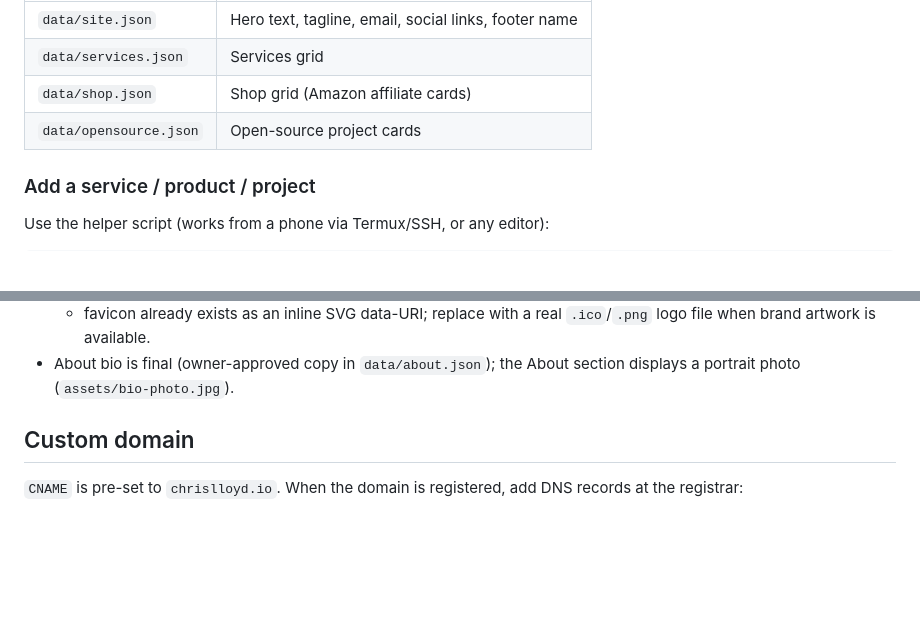
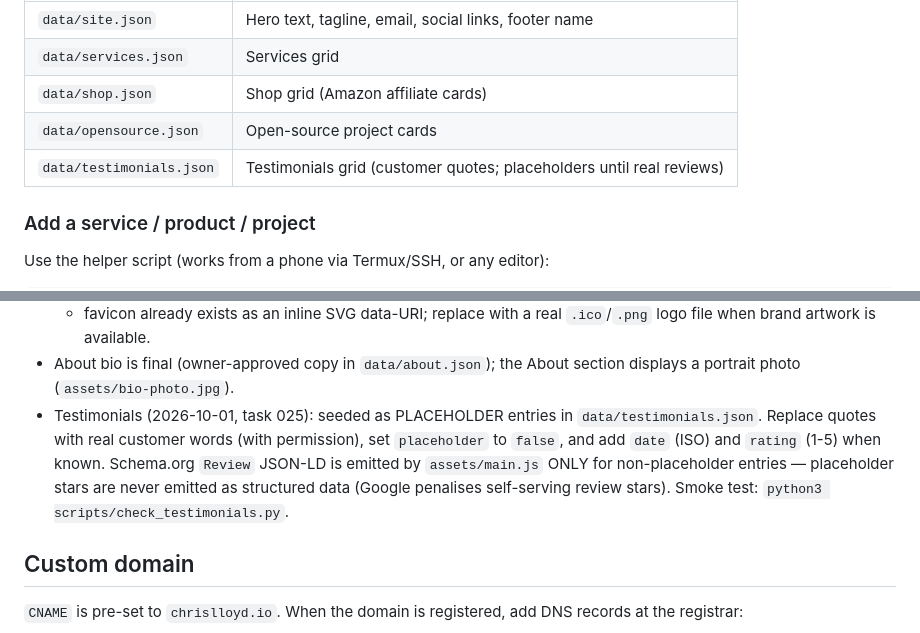
Before and after one commit to chrisalunlloyd2-sudo/chrislloyd-io, a Markdown page: README.md, 2 parts joined by grey strips. GitHub-like rendering; blank space fills up the shorter version.

Commit message:
docs: README — testimonials data-file row + placeholder/JSON-LD policy notes (task 025)

```diff
--- a/README.md
+++ b/README.md
@@ -20,6 +20,7 @@ from JSON files in `data/`:
 | `data/services.json` | Services grid |
 | `data/shop.json` | Shop grid (Amazon affiliate cards) |
 | `data/opensource.json` | Open-source project cards |
+| `data/testimonials.json` | Testimonials grid (customer quotes; placeholders until real reviews) |
 
 ### Add a service / product / project
 
@@ -64,6 +65,13 @@ placeholder example posts are skipped so crawlers never see them.
     `.ico`/`.png` logo file when brand artwork is available.
 - About bio is final (owner-approved copy in `data/about.json`); the About
   section displays a portrait photo (`assets/bio-photo.jpg`).
+- Testimonials (2026-10-01, task 025): seeded as PLACEHOLDER entries in
+  `data/testimonials.json`. Replace quotes with real customer words (with
+  permission), set `placeholder` to `false`, and add `date` (ISO) and
+  `rating` (1-5) when known. Schema.org `Review` JSON-LD is emitted by
+  `assets/main.js` ONLY for non-placeholder entries — placeholder stars are
+  never emitted as structured data (Google penalises self-serving review
+  stars). Smoke test: `python3 scripts/check_testimonials.py`.
 
 ## Custom domain
 
```
